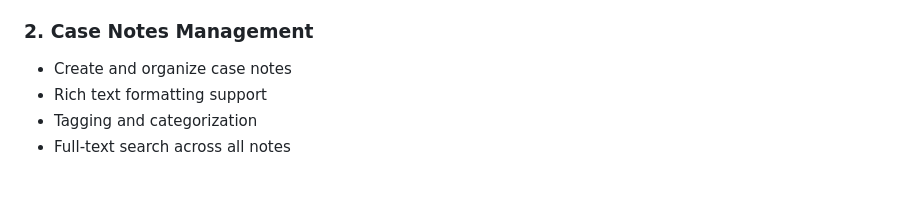
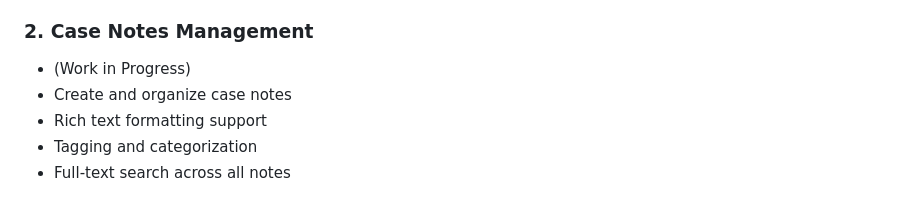
Before and after one commit to SarveshwarSenthilKumar/LexiconJuris, a Markdown page: README.md, the part around the change. GitHub-like rendering.

```diff
--- a/README.md
+++ b/README.md
@@ -11,6 +11,7 @@ A comprehensive web application for legal professionals and students to manage l
 - Advanced search with filtering options
 
 ### 2. Case Notes Management
+- (Work in Progress)
 - Create and organize case notes
 - Rich text formatting support
 - Tagging and categorization
```
